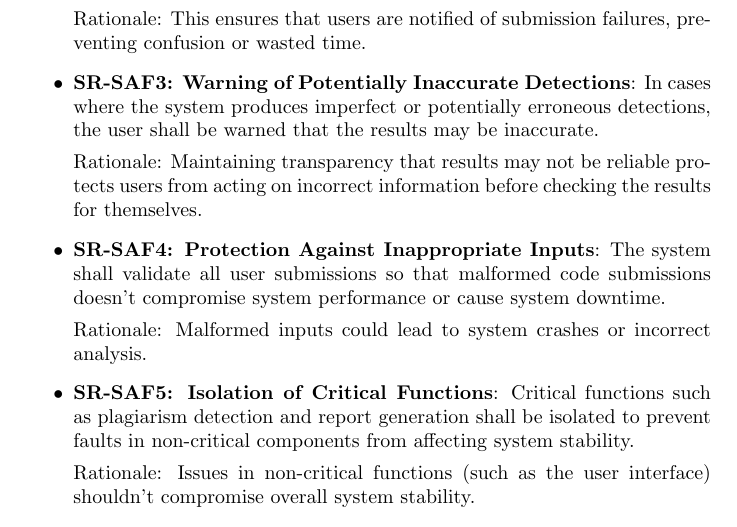
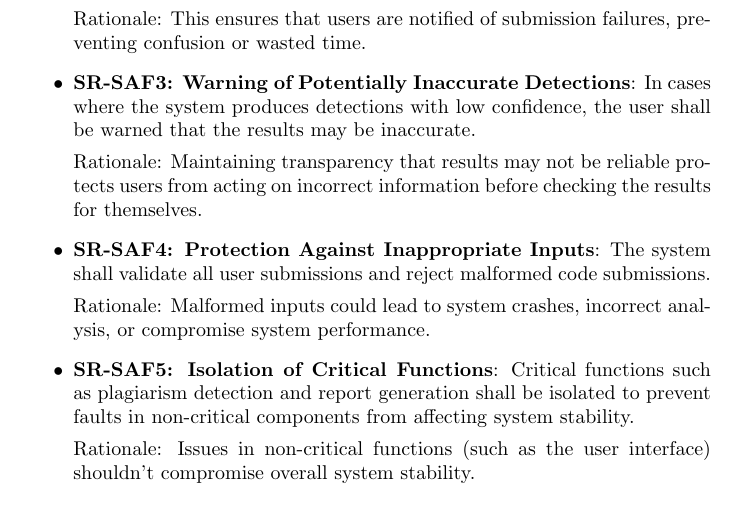
Before and after one commit to lilweege/SyntaxSentinels, a LaTeX document (docs/HazardAnalysis/HazardAnalysis.tex): part of page 7 of 8, cut so that both start at the same text. Compiled offline with pdfLaTeX.

Commit message:
Address feedback for SAF3 and SAF4

```diff
--- a/docs/HazardAnalysis/HazardAnalysis.tex
+++ b/docs/HazardAnalysis/HazardAnalysis.tex
@@ -149,13 +149,13 @@ Rationale: The activity of any user should not impact the performance of the sys
 
 Rationale: This ensures that users are notified of submission failures, preventing confusion or wasted time.
 
-\item \textbf{SR-SAF3: Warning of Potentially Inaccurate Detections}: In cases where the system produces imperfect or potentially erroneous detections, the user shall be warned that the results may be inaccurate.
+\item \textbf{SR-SAF3: Warning of Potentially Inaccurate Detections}: In cases where the system produces detections with low confidence, the user shall be warned that the results may be inaccurate.
 
 Rationale: Maintaining transparency that results may not be reliable protects users from acting on incorrect information before checking the results for themselves.
 
-\item \textbf{SR-SAF4: Protection Against Inappropriate Inputs}: The system shall validate all user submissions so that malformed code submissions doesn't compromise system performance or cause system downtime.
+\item \textbf{SR-SAF4: Protection Against Inappropriate Inputs}: The system shall validate all user submissions and reject malformed code submissions.
 
-Rationale: Malformed inputs could lead to system crashes or incorrect analysis.
+Rationale: Malformed inputs could lead to system crashes, incorrect analysis, or compromise system performance.
 
 \item \textbf{SR-SAF5: Isolation of Critical Functions}: Critical functions such as plagiarism detection and report generation shall be isolated to prevent faults in non-critical components from affecting system stability.
 
```
Also changed, not shown: docs/HazardAnalysis/HazardAnalysis.pdf.
